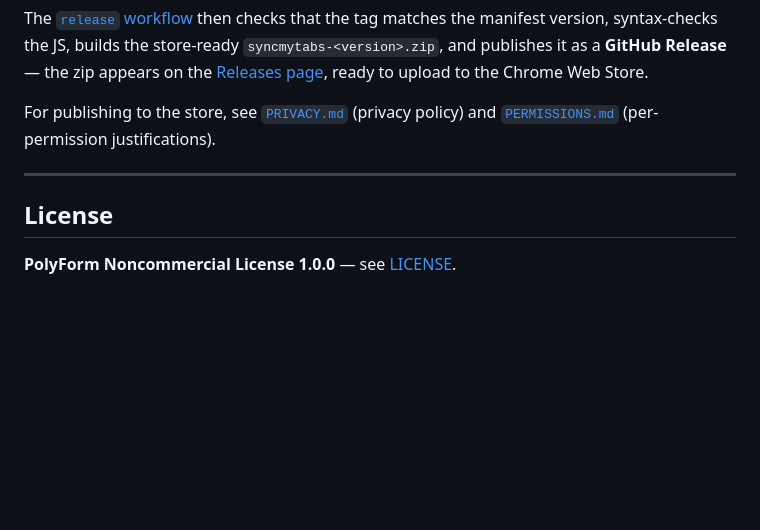
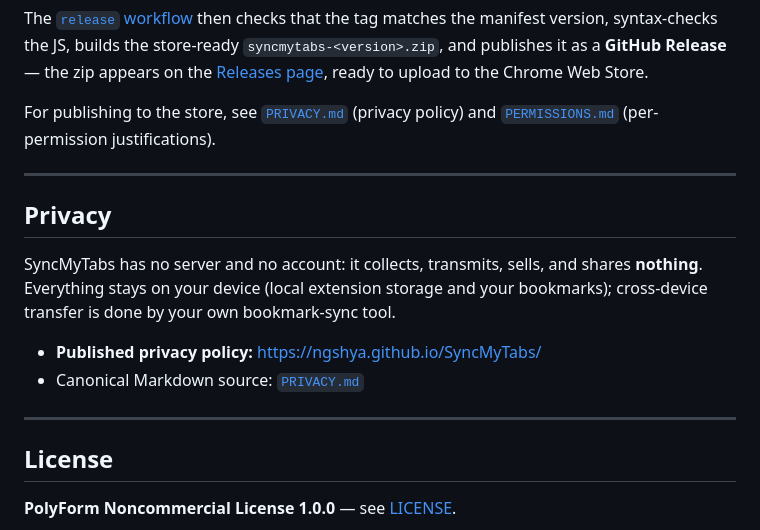
Before and after one commit to ngshya/SyncMyTabs, a Markdown page: README.md, the part around the change. Drawn GitHub-style; blank space fills up the shorter version.

Commit message:
Link the published privacy policy from the README
Add a Privacy section pointing to the GitHub Pages policy
(https://ngshya.github.io/SyncMyTabs/) and the canonical PRIVACY.md.

Co-Authored-By: Claude Opus 4.8 <noreply@anthropic.com>
Claude-Session: https://claude.ai/code/session_01SVeSQtwbEYR9wBjMNbWaxJ

```diff
--- a/README.md
+++ b/README.md
@@ -205,6 +205,17 @@ For publishing to the store, see [`PRIVACY.md`](PRIVACY.md) (privacy policy) and
 
 ---
 
+## Privacy
+
+SyncMyTabs has no server and no account: it collects, transmits, sells, and
+shares **nothing**. Everything stays on your device (local extension storage and
+your bookmarks); cross-device transfer is done by your own bookmark-sync tool.
+
+- **Published privacy policy:** <https://ngshya.github.io/SyncMyTabs/>
+- Canonical Markdown source: [`PRIVACY.md`](PRIVACY.md)
+
+---
+
 ## License
 
 **PolyForm Noncommercial License 1.0.0** — see [LICENSE](LICENSE).
```
